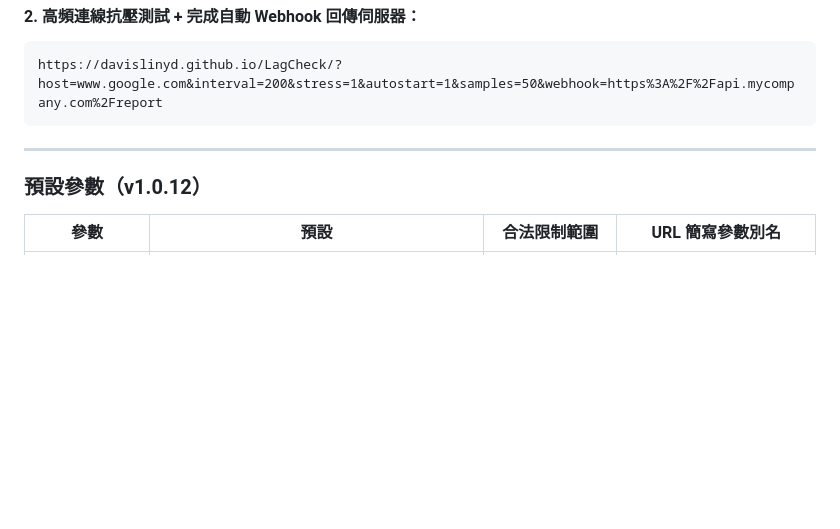
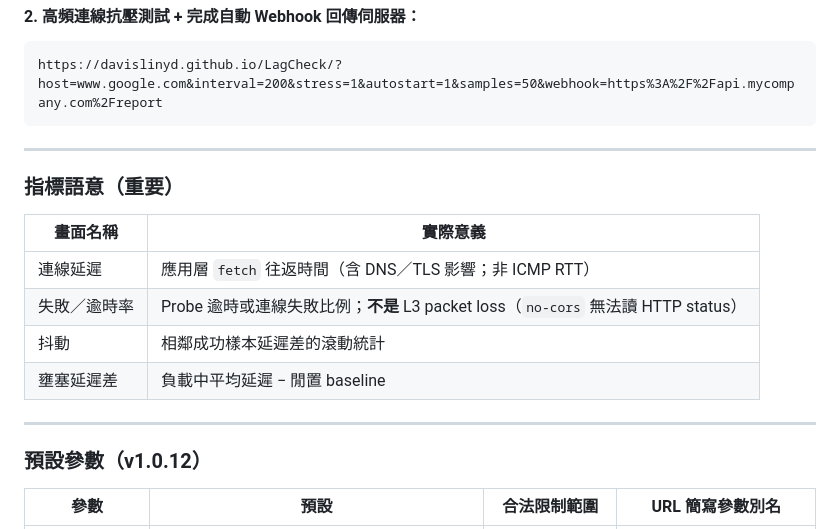
Before and after one commit to davislinyd/LagCheck, a Markdown page: README.md, the part around one of its changes. Rendered like a GitHub page; blank space fills up the shorter version.

```diff
--- a/README.md
+++ b/README.md
@@ -76,6 +76,17 @@ https://davislinyd.github.io/LagCheck/?host=www.google.com&interval=200&stress=1
 
 ---
 
+### 指標語意（重要）
+
+| 畫面名稱 | 實際意義 |
+|----------|----------|
+| 連線延遲 | 應用層 `fetch` 往返時間（含 DNS／TLS 影響；非 ICMP RTT） |
+| 失敗／逾時率 | Probe 逾時或連線失敗比例；**不是** L3 packet loss（`no-cors` 無法讀 HTTP status） |
+| 抖動 | 相鄰成功樣本延遲差的滾動統計 |
+| 壅塞延遲差 | 負載中平均延遲 − 閒置 baseline |
+
+---
+
 ### 預設參數（v1.0.12）
 
 | 參數 | 預設 | 合法限制範圍 | URL 簡寫參數別名 |
```
Also changed, not shown: other parts of README.md (+79 -8 lines).
